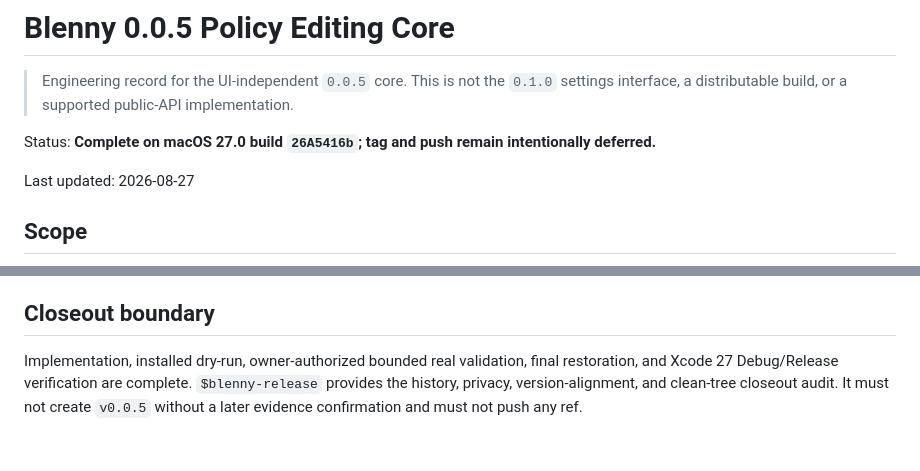
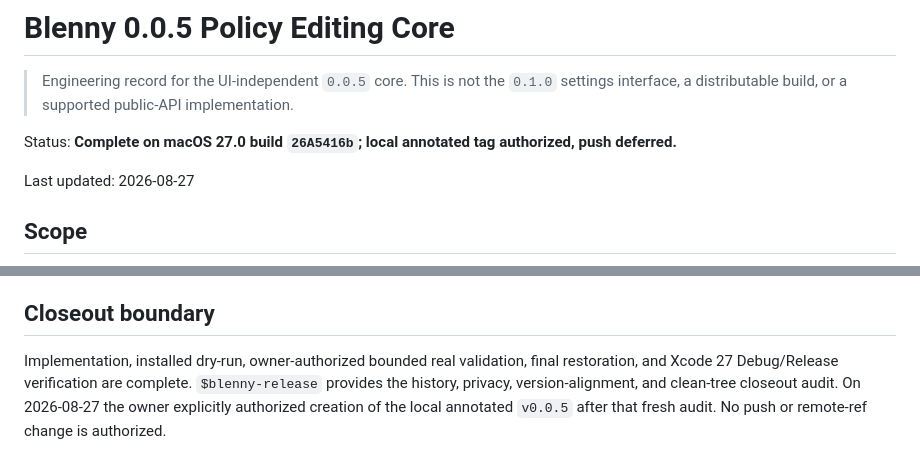
Before and after one commit to f-is-h/Blenny, a Markdown page: docs/TECH_SPIKE_0.0.5.md, 2 parts joined by grey strips. GitHub-like rendering.

```diff
--- a/docs/TECH_SPIKE_0.0.5.md
+++ b/docs/TECH_SPIKE_0.0.5.md
@@ -2,7 +2,7 @@
 
 > Engineering record for the UI-independent `0.0.5` core. This is not the `0.1.0` settings interface, a distributable build, or a supported public-API implementation.
 
-Status: **Complete on macOS 27.0 build `26A5416b`; tag and push remain intentionally deferred.**
+Status: **Complete on macOS 27.0 build `26A5416b`; local annotated tag authorized, push deferred.**
 
 Last updated: 2026-08-27
 
@@ -219,4 +219,4 @@ The authorized restore then logged `policy_transaction_committed=true` followed
 
 ## Closeout boundary
 
-Implementation, installed dry-run, owner-authorized bounded real validation, final restoration, and Xcode 27 Debug/Release verification are complete. `$blenny-release` provides the history, privacy, version-alignment, and clean-tree closeout audit. It must not create `v0.0.5` without a later evidence confirmation and must not push any ref.
+Implementation, installed dry-run, owner-authorized bounded real validation, final restoration, and Xcode 27 Debug/Release verification are complete. `$blenny-release` provides the history, privacy, version-alignment, and clean-tree closeout audit. On 2026-08-27 the owner explicitly authorized creation of the local annotated `v0.0.5` after that fresh audit. No push or remote-ref change is authorized.
```
Also changed, not shown: PROJECT_BRIEF.md (+2 -2 lines), docs/ROADMAP.md (+1 -1 lines).
